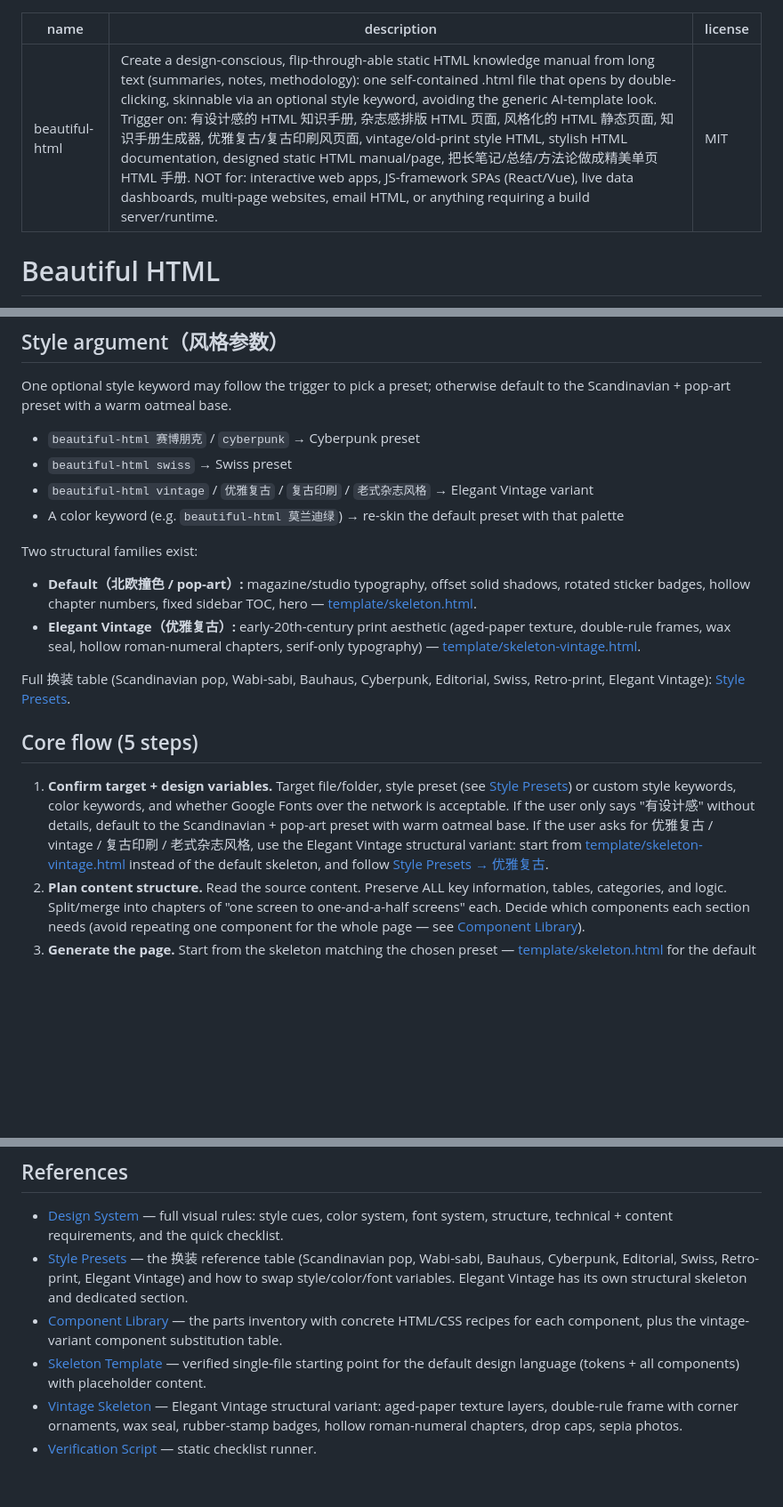
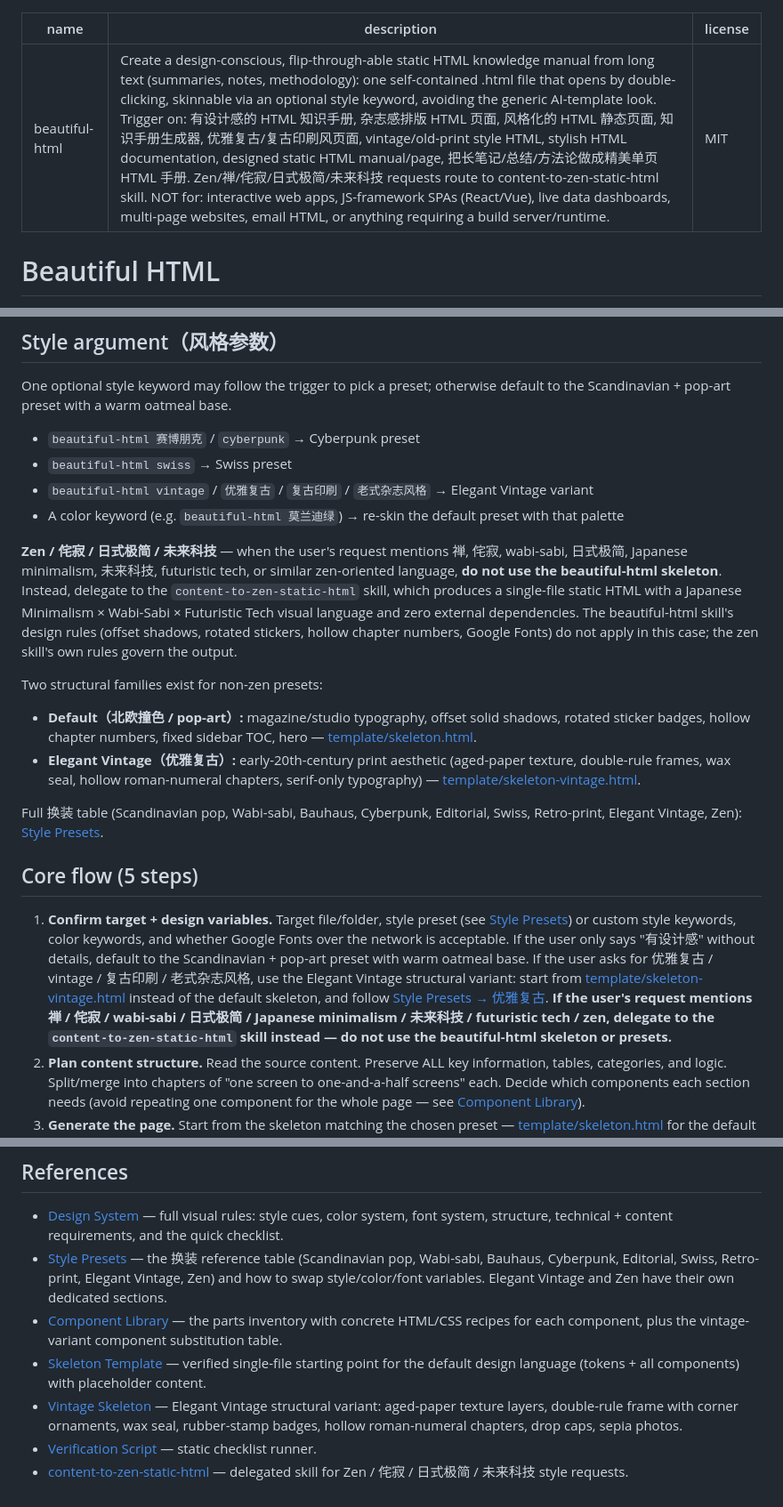
Before and after one commit to daidaini/daidaini-creating-skills, a Markdown page: beautiful-html/SKILL.md, 3 parts joined by grey strips. Shown at 89% size. Drawn GitHub-style; blank space fills up the shorter version.

```diff
--- a/beautiful-html/SKILL.md
+++ b/beautiful-html/SKILL.md
@@ -1,6 +1,6 @@
 ---
 name: beautiful-html
-description: "Create a design-conscious, flip-through-able static HTML knowledge manual from long text (summaries, notes, methodology): one self-contained .html file that opens by double-clicking, skinnable via an optional style keyword, avoiding the generic AI-template look. Trigger on: 有设计感的 HTML 知识手册, 杂志感排版 HTML 页面, 风格化的 HTML 静态页面, 知识手册生成器, 优雅复古/复古印刷风页面, vintage/old-print style HTML, stylish HTML documentation, designed static HTML manual/page, 把长笔记/总结/方法论做成精美单页 HTML 手册. NOT for: interactive web apps, JS-framework SPAs (React/Vue), live data dashboards, multi-page websites, email HTML, or anything requiring a build server/runtime."
+description: "Create a design-conscious, flip-through-able static HTML knowledge manual from long text (summaries, notes, methodology): one self-contained .html file that opens by double-clicking, skinnable via an optional style keyword, avoiding the generic AI-template look. Trigger on: 有设计感的 HTML 知识手册, 杂志感排版 HTML 页面, 风格化的 HTML 静态页面, 知识手册生成器, 优雅复古/复古印刷风页面, vintage/old-print style HTML, stylish HTML documentation, designed static HTML manual/page, 把长笔记/总结/方法论做成精美单页 HTML 手册. Zen/禅/侘寂/日式极简/未来科技 requests route to content-to-zen-static-html skill. NOT for: interactive web apps, JS-framework SPAs (React/Vue), live data dashboards, multi-page websites, email HTML, or anything requiring a build server/runtime."
 license: MIT
 ---
 
@@ -32,16 +32,18 @@ One optional style keyword may follow the trigger to pick a preset; otherwise de
 - `beautiful-html vintage` / `优雅复古` / `复古印刷` / `老式杂志风格` → Elegant Vintage variant
 - A color keyword (e.g. `beautiful-html 莫兰迪绿`) → re-skin the default preset with that palette
 
-Two structural families exist:
+**Zen / 侘寂 / 日式极简 / 未来科技** — when the user's request mentions 禅, 侘寂, wabi-sabi, 日式极简, Japanese minimalism, 未来科技, futuristic tech, or similar zen-oriented language, **do not use the beautiful-html skeleton**. Instead, delegate to the `content-to-zen-static-html` skill, which produces a single-file static HTML with a Japanese Minimalism × Wabi-Sabi × Futuristic Tech visual language and zero external dependencies. The beautiful-html skill's design rules (offset shadows, rotated stickers, hollow chapter numbers, Google Fonts) do not apply in this case; the zen skill's own rules govern the output.
+
+Two structural families exist for non-zen presets:
 
 - **Default（北欧撞色 / pop-art）:** magazine/studio typography, offset solid shadows, rotated sticker badges, hollow chapter numbers, fixed sidebar TOC, hero — [template/skeleton.html](template/skeleton.html).
 - **Elegant Vintage（优雅复古）:** early-20th-century print aesthetic (aged-paper texture, double-rule frames, wax seal, hollow roman-numeral chapters, serif-only typography) — [template/skeleton-vintage.html](template/skeleton-vintage.html).
 
-Full 换装 table (Scandinavian pop, Wabi-sabi, Bauhaus, Cyberpunk, Editorial, Swiss, Retro-print, Elegant Vintage): [Style Presets](references/style-presets.md).
+Full 换装 table (Scandinavian pop, Wabi-sabi, Bauhaus, Cyberpunk, Editorial, Swiss, Retro-print, Elegant Vintage, Zen): [Style Presets](references/style-presets.md).
 
 ## Core flow (5 steps)
 
-1. **Confirm target + design variables.** Target file/folder, style preset (see [Style Presets](references/style-presets.md)) or custom style keywords, color keywords, and whether Google Fonts over the network is acceptable. If the user only says "有设计感" without details, default to the Scandinavian + pop-art preset with warm oatmeal base. If the user asks for 优雅复古 / vintage / 复古印刷 / 老式杂志风格, use the Elegant Vintage structural variant: start from [template/skeleton-vintage.html](template/skeleton-vintage.html) instead of the default skeleton, and follow [Style Presets → 优雅复古](references/style-presets.md#优雅复古-presetelegant-vintage专属骨架).
+1. **Confirm target + design variables.** Target file/folder, style preset (see [Style Presets](references/style-presets.md)) or custom style keywords, color keywords, and whether Google Fonts over the network is acceptable. If the user only says "有设计感" without details, default to the Scandinavian + pop-art preset with warm oatmeal base. If the user asks for 优雅复古 / vintage / 复古印刷 / 老式杂志风格, use the Elegant Vintage structural variant: start from [template/skeleton-vintage.html](template/skeleton-vintage.html) instead of the default skeleton, and follow [Style Presets → 优雅复古](references/style-presets.md#优雅复古-presetelegant-vintage专属骨架). **If the user's request mentions 禅 / 侘寂 / wabi-sabi / 日式极简 / Japanese minimalism / 未来科技 / futuristic tech / zen, delegate to the `content-to-zen-static-html` skill instead — do not use the beautiful-html skeleton or presets.**
 2. **Plan content structure.** Read the source content. Preserve ALL key information, tables, categories, and logic. Split/merge into chapters of "one screen to one-and-a-half screens" each. Decide which components each section needs (avoid repeating one component for the whole page — see [Component Library](references/component-library.md)).
 3. **Generate the page.** Start from the skeleton matching the chosen preset — [template/skeleton.html](template/skeleton.html) for the default pop-art look, [template/skeleton-vintage.html](template/skeleton-vintage.html) for Elegant Vintage: copy it, replace the design-token variables (fonts, colors, decorative shapes) and fill each chapter with the planned content using the component classes. Keep class names stable and legible so colors/content stay easy to modify.
 4. **Verify against the checklist.** Run `python scripts/verify-html.py <file>` for the static checklist (fonts, no default gradient, offset shadows, rotated elements, hollow numbers, responsive, print, semantics, single-file). Then open in a real browser: check sidebar anchor jumps, mobile collapse, horizontal table scroll, console has 0 errors, take a screenshot. See [Design System → Quick Checklist](references/design-system.md#快速检查清单).
@@ -74,8 +77,9 @@ Full 换装 table (Scandinavian pop, Wabi-sabi, Bauhaus, Cyberpunk, Editorial, S
 ## References
 
 - [Design System](references/design-system.md) — full visual rules: style cues, color system, font system, structure, technical + content requirements, and the quick checklist.
-- [Style Presets](references/style-presets.md) — the 换装 reference table (Scandinavian pop, Wabi-sabi, Bauhaus, Cyberpunk, Editorial, Swiss, Retro-print, Elegant Vintage) and how to swap style/color/font variables. Elegant Vintage has its own structural skeleton and dedicated section.
+- [Style Presets](references/style-presets.md) — the 换装 reference table (Scandinavian pop, Wabi-sabi, Bauhaus, Cyberpunk, Editorial, Swiss, Retro-print, Elegant Vintage, Zen) and how to swap style/color/font variables. Elegant Vintage and Zen have their own dedicated sections.
 - [Component Library](references/component-library.md) — the parts inventory with concrete HTML/CSS recipes for each component, plus the vintage-variant component substitution table.
 - [Skeleton Template](template/skeleton.html) — verified single-file starting point for the default design language (tokens + all components) with placeholder content.
 - [Vintage Skeleton](template/skeleton-vintage.html) — Elegant Vintage structural variant: aged-paper texture layers, double-rule frame with corner ornaments, wax seal, rubber-stamp badges, hollow roman-numeral chapters, drop caps, sepia photos.
 - [Verification Script](scripts/verify-html.py) — static checklist runner.
+- [content-to-zen-static-html](../../content-to-zen-static-html/SKILL.md) — delegated skill for Zen / 侘寂 / 日式极简 / 未来科技 style requests.
```
Also changed, not shown: other parts of beautiful-html/SKILL.md (+1 -0 lines), beautiful-html/references/design-system.md (+1 -1 lines), beautiful-html/references/style-presets.md (+28 -1 lines).
